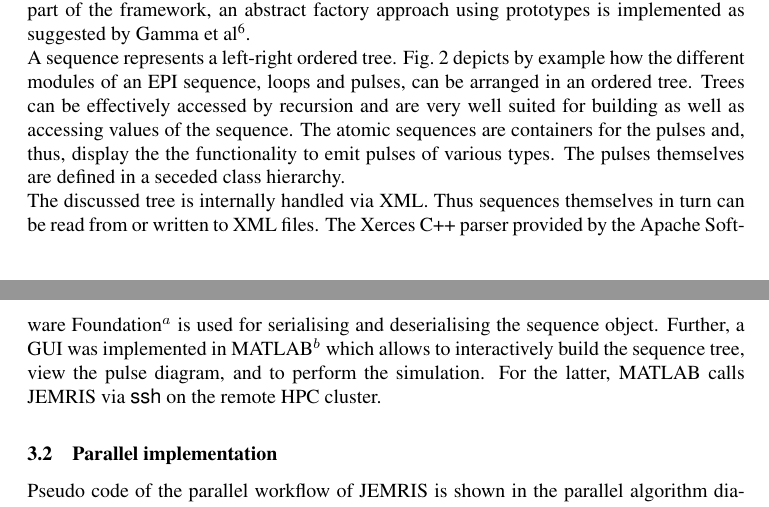
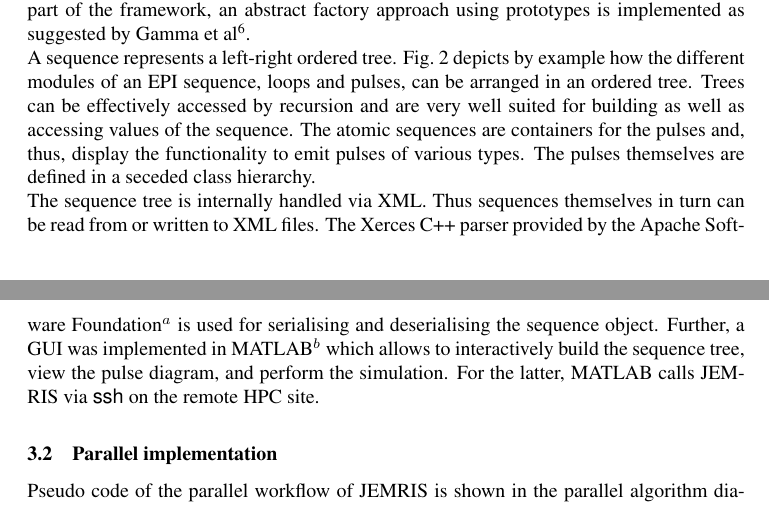
Before and after one commit to JEMRIS/jemris, a LaTeX document (doc/PARCO_2007/jemris_parco07.tex): two parts of pages 4 and 5 of 10, joined at a grey line, cut so that both start at the same text. Compiled offline with LaTeX, dvips and Ghostscript.

Commit message:
changed the paragraphs on the object orientation to fit version 2.0 class hierarchy image
git-svn-id: http://nmrsrv02/svn/JEMRIS/trunk@171 c4b88e63-5c3c-0410-8ec6-f0ed36dbe951

```diff
--- a/doc/PARCO_2007/jemris_parco07.tex
+++ b/doc/PARCO_2007/jemris_parco07.tex
@@ -201,19 +201,18 @@
 ordered tree. Trees can be effectively accessed by
 recursion and are very well suited for building as well as
 accessing values of the sequence. The atomic sequences are containers
-for the pulses and, thus, display the
-the functionality to emit pulses of various types. The pulses
-themselves are defined in a seceded class hierarchy.
+for the pulses and, thus, display the functionality to emit pulses of
+various types. The pulses themselves are defined in a seceded class hierarchy.
 \\
-The discussed tree is internally handled via XML. Thus sequences
+The sequence tree is internally handled via XML. Thus sequences
 themselves in turn can be read from or written to XML files.
 The Xerces C++ parser provided by the Apache Software Foundation\footnote{\sf
 http://xml.apache.org/xerces-c/} is used for serialising and
 deserialising the sequence object. Further, a GUI was implemented in
 MATLAB\footnote{\sf http://www.mathworks.com} which allows to
-interactively build the sequence tree, view the pulse diagram, and to
+interactively build the sequence tree, view the pulse diagram, and
 perform the simulation. For the latter, MATLAB calls JEMRIS via {\sf
-ssh} on the remote HPC cluster.
+ssh} on the remote HPC site.
 
 \epsfiguresv{fig/EPI_sketch.eps}{fig//EPI_tree.eps}{{\bf Top:} Sketch of a native EPI pulse sequence diagram,
                 consisting of an outer loop (e.g.~slices) in which
```
